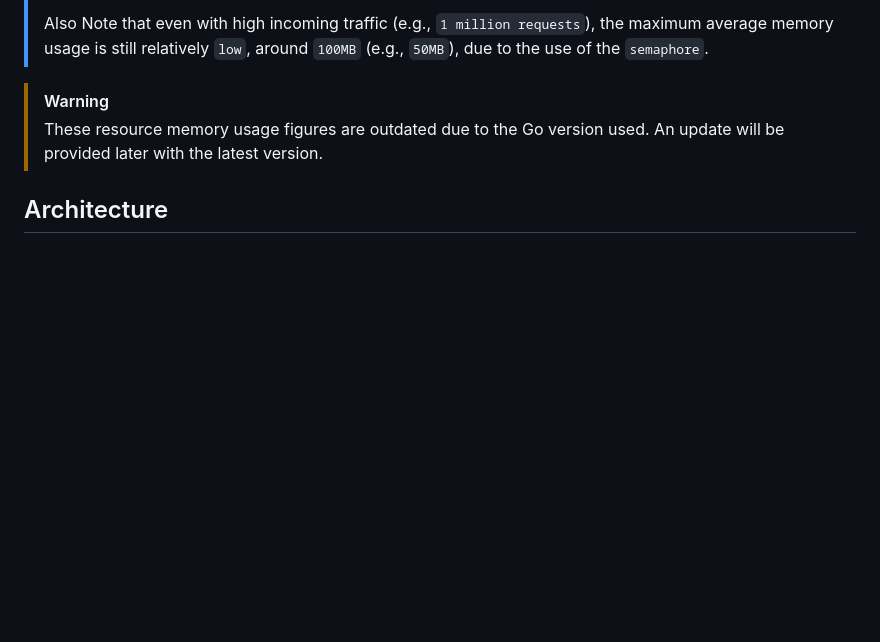
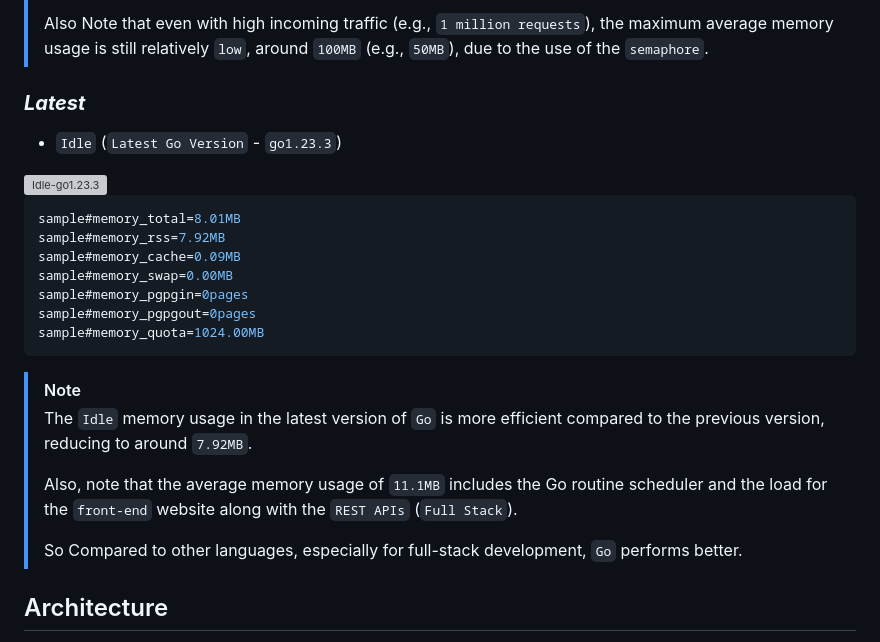
Before and after one commit to H0llyW00dzZ/My-RESTAPIs-Boilerplate, a Markdown page: README.md, the part around the change. Rendered like a GitHub page; blank space fills up the shorter version; grey boxes are pictures that could not be loaded.

Commit message:
Docs [README] Update Documentation (#274)
- [+] docs(README.md): update memory usage figures for the latest Go version (go1.23.3)

````diff
--- a/README.md
+++ b/README.md
@@ -71,8 +71,28 @@ This boilerplate is grounded in the Unix philosophy, emphasizing simplicity, mod
 >
 > Also Note that even with high incoming traffic (e.g., `1 million requests`), the maximum average memory usage is still relatively `low`, around `100MB` (e.g., `50MB`), due to the use of the `semaphore`.
 
-> [!WARNING]
-> These resource memory usage figures are outdated due to the Go version used. An update will be provided later with the latest version.
+### ***Latest***
+
+- `Idle` (`Latest Go Version` - `go1.23.3`)
+
+<img src="https://i.imgur.com/9AstMIl.png" alt="Idle-go1.23.3">
+
+```sh
+sample#memory_total=8.01MB
+sample#memory_rss=7.92MB
+sample#memory_cache=0.09MB
+sample#memory_swap=0.00MB
+sample#memory_pgpgin=0pages
+sample#memory_pgpgout=0pages
+sample#memory_quota=1024.00MB
+```
+
+> [!NOTE]
+> The `Idle` memory usage in the latest version of `Go` is more efficient compared to the previous version, reducing to around `7.92MB`.
+>
+> Also, note that the average memory usage of `11.1MB` includes the Go routine scheduler and the load for the `front-end` website along with the `REST APIs` (`Full Stack`).
+>
+> So Compared to other languages, especially for full-stack development, `Go` performs better.
 
 ## Architecture
 
````
